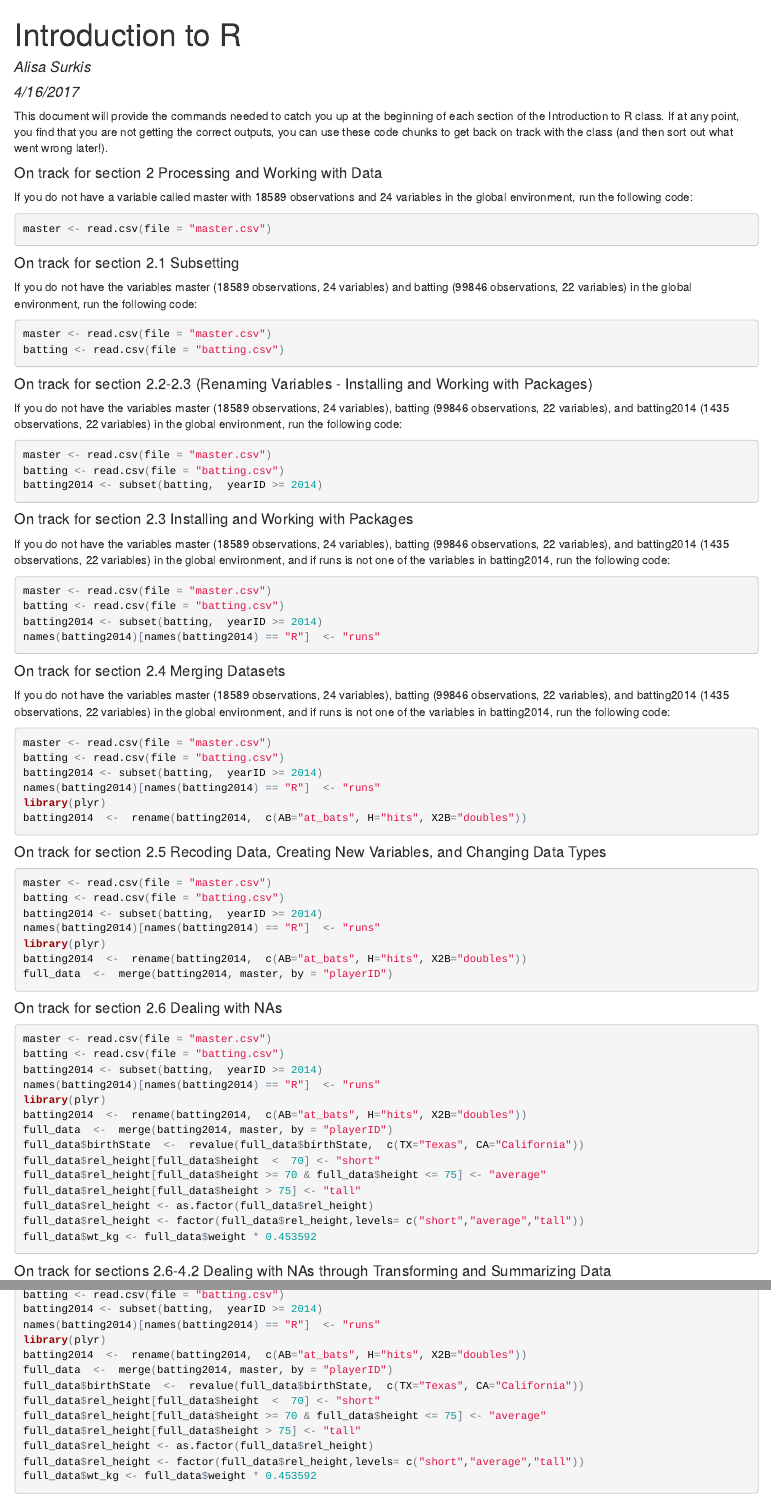
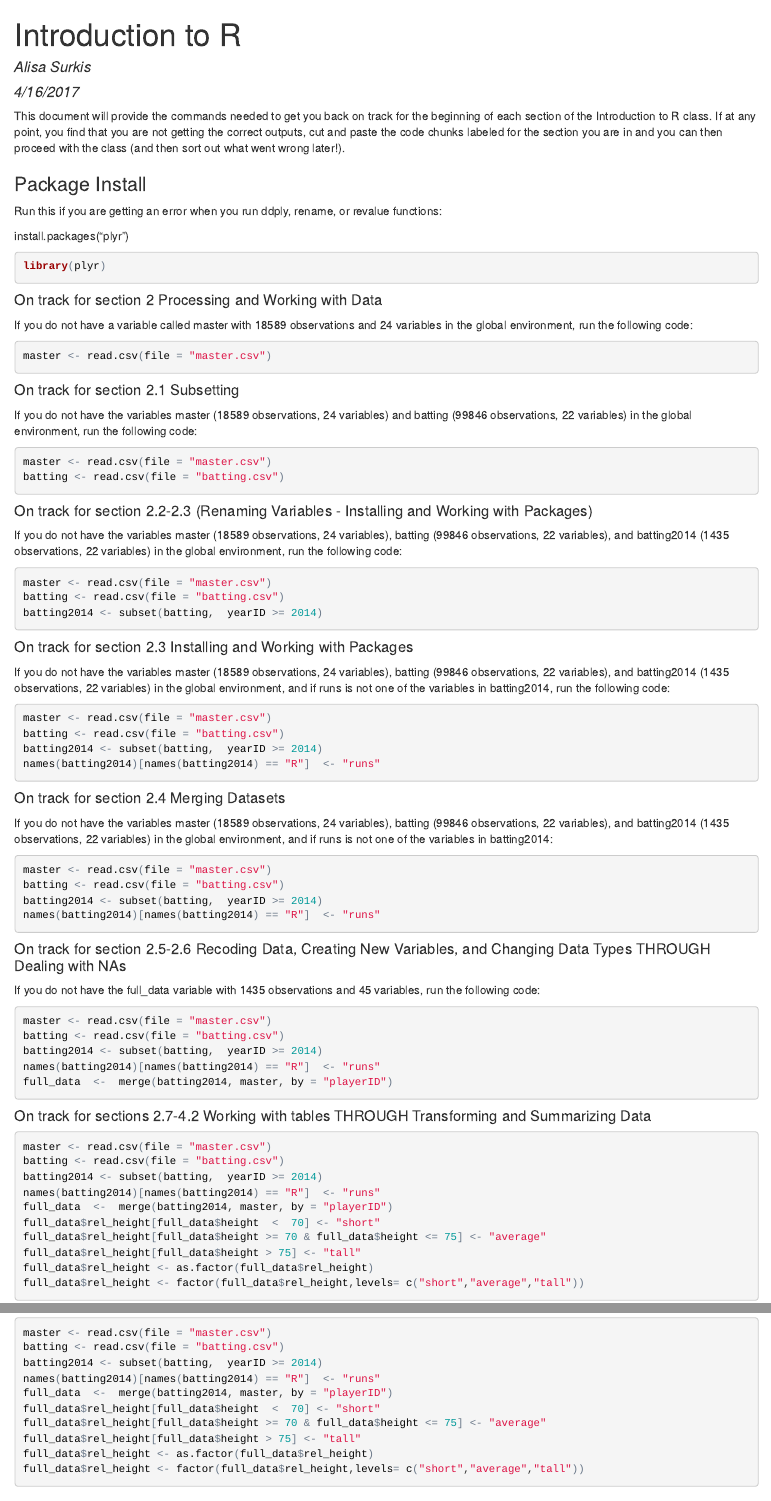
Before and after one commit to asurkis99/IntroductionToR, an R Markdown document (index.Rmd): the page in a window 1100 px wide, from its top, and a second part further down, joined at a grey line. The pictures show the output file index.html that the author committed with the source, opened offline.

Commit message:
update index.Rmd and index.html

````diff
--- a/index.Rmd
+++ b/index.Rmd
@@ -10,6 +10,14 @@ knitr::opts_chunk$set(echo = TRUE, error=TRUE)
 ```
 
-This document will provide the commands needed to catch you up at the beginning of each section of the Introduction to R class. If at any point, you find that you are not getting the correct outputs, you can use these code chunks to get back on track with the class (and then sort out what went wrong later!).
+This document will provide the commands needed to get you back on track for the beginning of each section of the Introduction to R class. If at any point, you find that you are not getting the correct outputs, cut and paste the code chunks labeled for the section you are in and you can then proceed with the class (and then sort out what went wrong later!).
+
+### Package Install
+Run this if you are getting an error when you run ddply, rename, or revalue functions:
+
+install.packages("plyr")
+```{r}
+library(plyr)
+```
 
 #### On track for section 2 Processing and Working with Data
 If you do not have a variable called master with 18589 observations and 24 variables in the global environment, run the following code:
@@ -42,61 +50,48 @@ names(batting2014)[names(batting2014) == "R"]  <- "runs"
 ```
 
 #### On track for section 2.4	Merging Datasets
-If you do not have the variables master (18589 observations, 24 variables), batting (99846 observations, 22 variables), and batting2014 (1435 observations, 22 variables) in the global environment, and if runs is not one of the variables in batting2014, run the following code:
+If you do not have the variables master (18589 observations, 24 variables), batting (99846 observations, 22 variables), and batting2014 (1435 observations, 22 variables) in the global environment, and if runs is not one of the variables in batting2014:
 ```{r}
 master <- read.csv(file = "master.csv")
 batting <- read.csv(file = "batting.csv")
 batting2014 <- subset(batting,  yearID >= 2014)
 names(batting2014)[names(batting2014) == "R"]  <- "runs"
-library(plyr)
-batting2014  <-  rename(batting2014,  c(AB="at_bats", H="hits", X2B="doubles"))
+
 ```
 
-#### On track for section 2.5	Recoding Data, Creating New Variables, and Changing Data Types
-
+#### On track for section 2.5-2.6	Recoding Data, Creating New Variables, and Changing Data Types THROUGH Dealing with NAs
+If you do not have the full_data variable with 1435 observations and 45 variables, run the following code:
 ```{r}
 master <- read.csv(file = "master.csv")
 batting <- read.csv(file = "batting.csv")
 batting2014 <- subset(batting,  yearID >= 2014)
 names(batting2014)[names(batting2014) == "R"]  <- "runs"
-library(plyr)
-batting2014  <-  rename(batting2014,  c(AB="at_bats", H="hits", X2B="doubles"))
 full_data  <-  merge(batting2014, master, by = "playerID")
 ```
 
-#### On track for section 2.6	Dealing with NAs
-
+#### On track for sections 2.7-4.2 Working with tables THROUGH Transforming and Summarizing Data
 ```{r}
 master <- read.csv(file = "master.csv")
 batting <- read.csv(file = "batting.csv")
 batting2014 <- subset(batting,  yearID >= 2014)
 names(batting2014)[names(batting2014) == "R"]  <- "runs"
-library(plyr)
-batting2014  <-  rename(batting2014,  c(AB="at_bats", H="hits", X2B="doubles"))
 full_data  <-  merge(batting2014, master, by = "playerID")
-full_data$birthState  <-  revalue(full_data$birthState,  c(TX="Texas", CA="California"))
 full_data$rel_height[full_data$height  <  70] <- "short"
 full_data$rel_height[full_data$height >= 70 & full_data$height <= 75] <- "average"
 full_data$rel_height[full_data$height > 75] <- "tall"
 full_data$rel_height <- as.factor(full_data$rel_height)
 full_data$rel_height <- factor(full_data$rel_height,levels= c("short","average","tall"))
-full_data$wt_kg <- full_data$weight * 0.453592
 ```
 
-#### On track for sections 2.6-4.2 Dealing with NAs through Transforming and Summarizing Data
-
+#### On track for section 4.3	Reshaping Data from Long to Wide
 ```{r}
 master <- read.csv(file = "master.csv")
 batting <- read.csv(file = "batting.csv")
 batting2014 <- subset(batting,  yearID >= 2014)
 names(batting2014)[names(batting2014) == "R"]  <- "runs"
-library(plyr)
-batting2014  <-  rename(batting2014,  c(AB="at_bats", H="hits", X2B="doubles"))
 full_data  <-  merge(batting2014, master, by = "playerID")
-full_data$birthState  <-  revalue(full_data$birthState,  c(TX="Texas", CA="California"))
 full_data$rel_height[full_data$height  <  70] <- "short"
 full_data$rel_height[full_data$height >= 70 & full_data$height <= 75] <- "average"
 full_data$rel_height[full_data$height > 75] <- "tall"
 full_data$rel_height <- as.factor(full_data$rel_height)
 full_data$rel_height <- factor(full_data$rel_height,levels= c("short","average","tall"))
-full_data$wt_kg <- full_data$weight * 0.453592
````
Also changed, not shown: index.html, index.Rmd (21 more changed lines).
